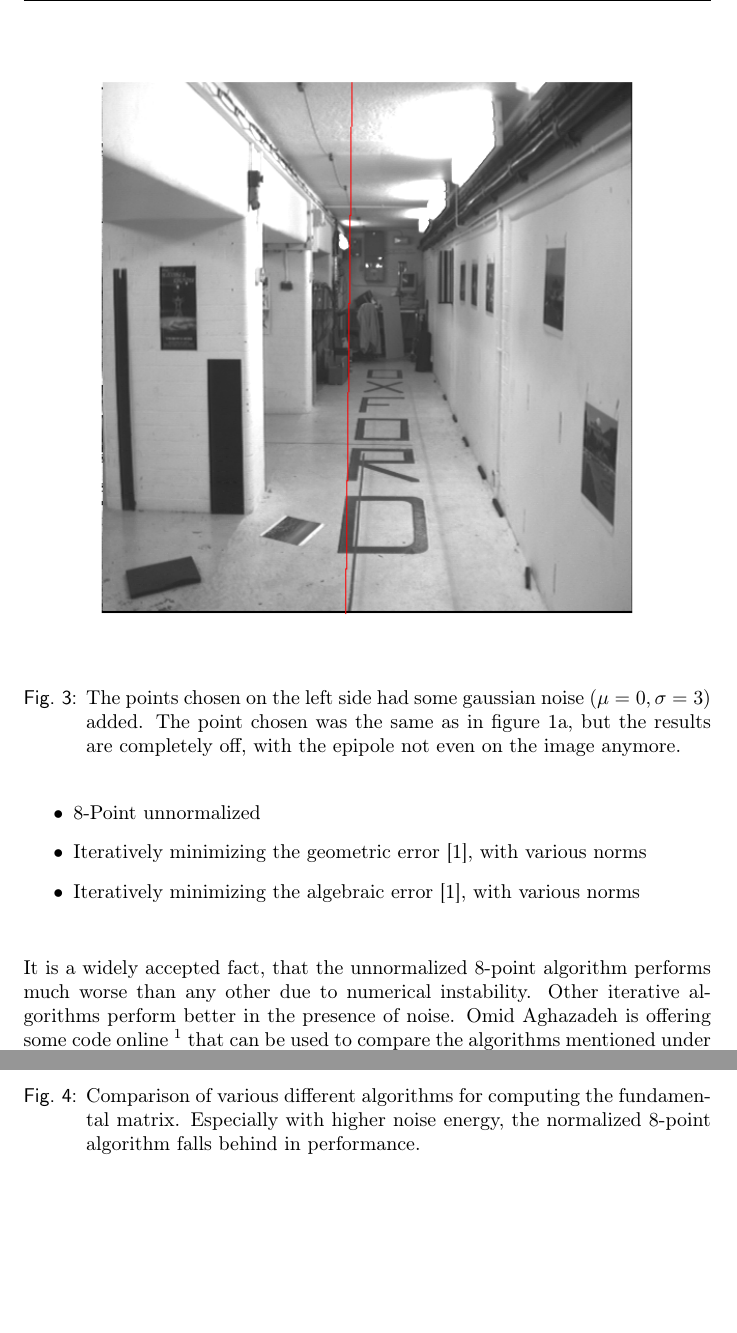
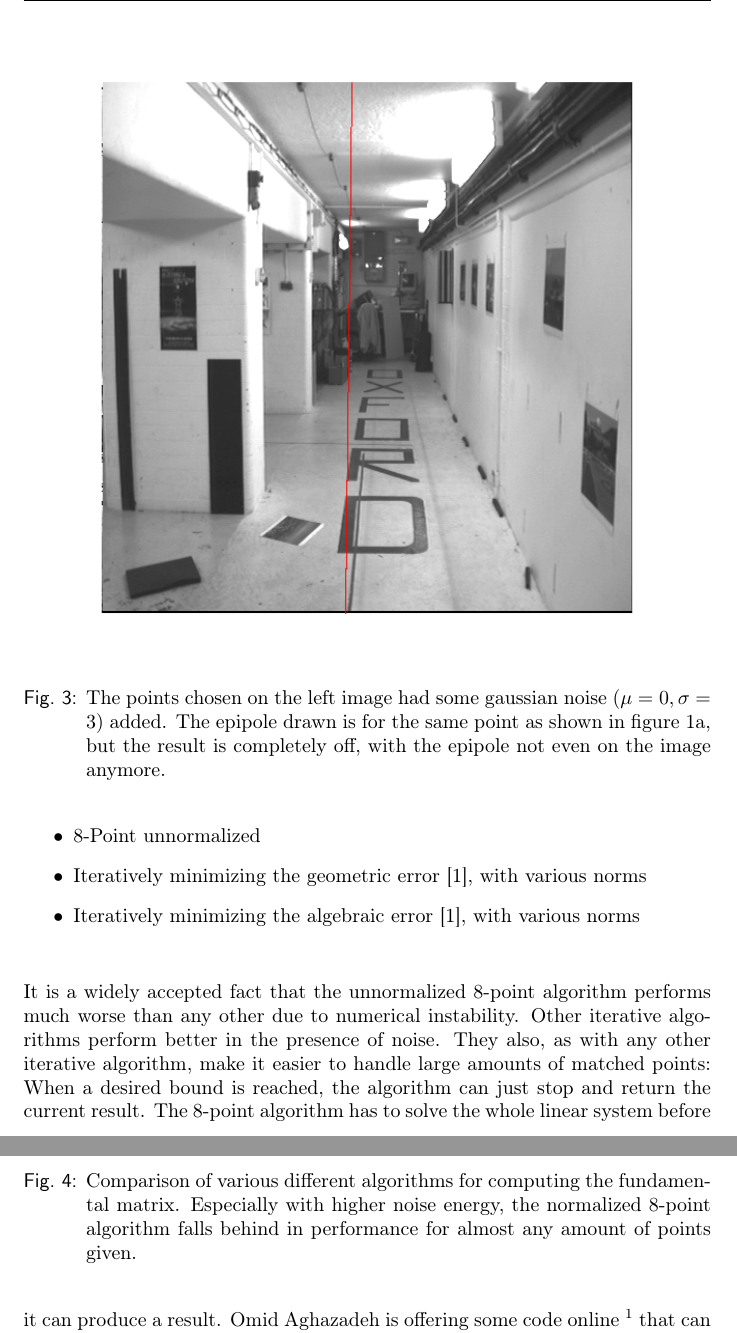
Before and after one commit to panmari/cv2013, a LaTeX problem sheet (assignment_2/Report_2_Stefan_Moser.tex): two parts of pages 6 and 7 of 8, joined at a grey line, cut so that both start at the same text, the shorter picture padded with empty space. Compiled offline with pdfLaTeX.

Commit message:
some final proofreading

```diff
--- a/assignment_2/Report_2_Stefan_Moser.tex
+++ b/assignment_2/Report_2_Stefan_Moser.tex
@@ -224,10 +226,11 @@ to noise. If we added some noise to the correspondences, the results from figure
 \begin{figure}[h]
 \centering
    \includegraphics[width=\textwidth]{corridor_eline_noisy}
-\caption{The points chosen on the left side had some gaussian noise
-($\mu = 0, \sigma = 3$) added. The point chosen was the same as in figure
+\caption{The points chosen on the left image had some gaussian noise
+($\mu = 0, \sigma = 3$) added. The epipole drawn is for
+the same point as shown in figure
 \ref{fig:corridor_point},
- but the results are completely off, with the epipole not even
+ but the result is completely off, with the epipole not even
 on the image anymore.}
 \label{fig:corridor_noisy}
 \end{figure}
@@ -237,10 +240,16 @@ on the image anymore.}
 \item Iteratively minimizing the geometric error \cite{Hartley2004}, with various norms
 \item Iteratively minimizing the algebraic error \cite{Hartley2004}, with various norms
 \end{itemize}
-It is a widely accepted fact, that the unnormalized 8-point algorithm performs much worse
-than any other due to numerical instability. Other iterative algorithms perform better in the presence of noise. Omid Aghazadeh is offering some code online
+It is a widely accepted fact that the unnormalized 8-point algorithm performs much worse
+than any other due to numerical instability.
+Other iterative algorithms perform better in the presence of noise. They
+also, as with any other iterative algorithm, make it easier to handle large amounts of matched points: When a
+desired bound is reached, the algorithm can just stop and
+return the current result. The 8-point algorithm has to
+solve the whole linear system before it can produce a result.
+    Omid Aghazadeh is offering some code online
 \footnote{http://www.mathworks.ch/matlabcentral/fileexchange/27541-fundamental-matrix-computation}  that can be used to
-compare the algorithms mentioned under various noise conditions. Figure \ref{fig:comparison}
+compare the performance of the algorithms mentioned under various noise conditions. Figure \ref{fig:comparison}
 was compiled using his code.
 \begin{figure}
 \centering
@@ -262,8 +271,8 @@ was compiled using his code.
 \end{subfigure}
 \caption{Comparison of various different algorithms for computing the
 fundamental matrix. Especially with higher noise energy, the normalized 8-point
-algorithm falls behind in performance.}
-\label{fig:cow}
+algorithm falls behind in performance for almost any amount of points given.}
+\label{fig:comparison}
 \end{figure}
 \bibliographystyle{plain}
 \bibliography{Report_2_Stefan_Moser}
```
Also changed, not shown: assignment_2/Report_2_Stefan_Moser.tex (12 more changed lines).
